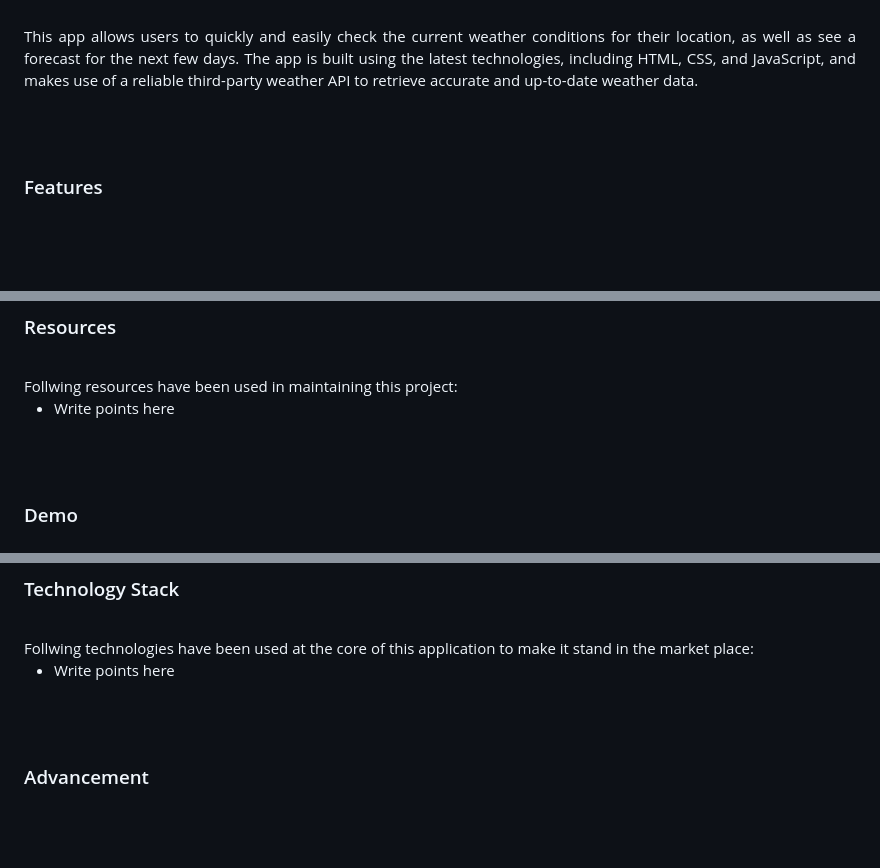
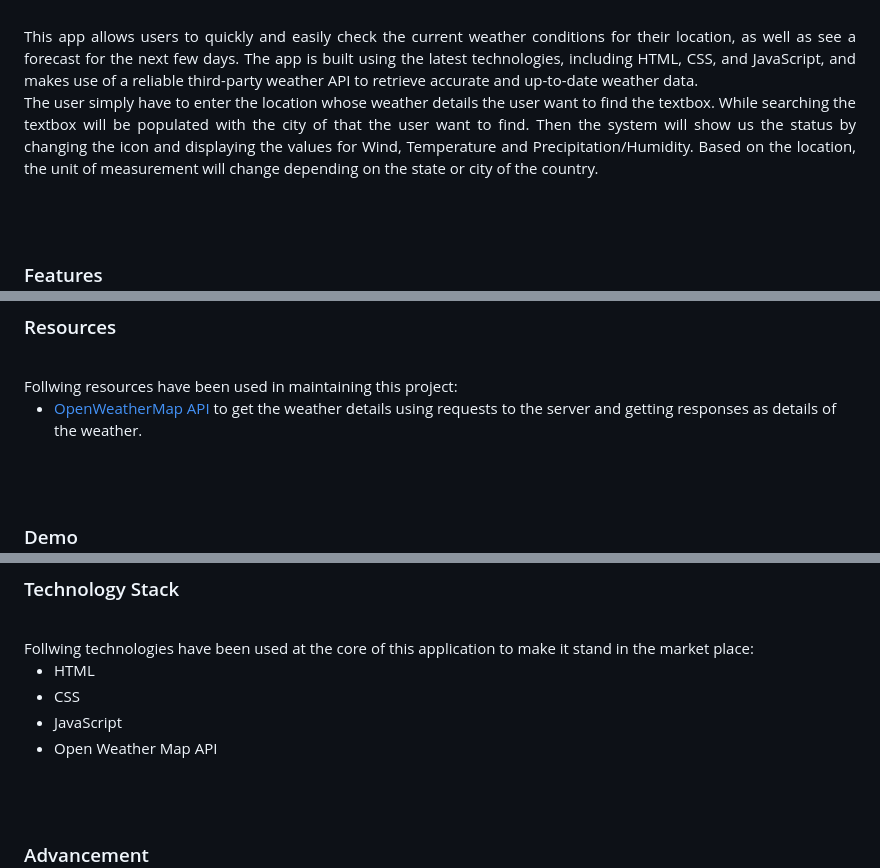
Before and after one commit to AbdullahButt2611/Weather_App, a Markdown page: README.md, 3 parts joined by grey strips. GitHub-like rendering; blank space fills up the shorter version.

Commit message:
Starting Details

```diff
--- a/README.md
+++ b/README.md
@@ -15,6 +15,7 @@
 
 <p align="justify">
 This app allows users to quickly and easily check the current weather conditions for their location, as well as see a forecast for the next few days. The app is built using the latest technologies, including HTML, CSS, and JavaScript, and makes use of a reliable third-party weather API to retrieve accurate and up-to-date weather data. <br>
+The user simply have to enter the location whose weather details the user want to find the textbox. While searching the textbox will be populated with the city of that the user want to find. Then the system will show us the status by changing the icon and displaying the values for Wind, Temperature and Precipitation/Humidity. Based on the location, the unit of measurement will change depending on the state or city of the country.
 </p>
 
 
@@ -37,7 +38,7 @@ Following are some of the new features and learning encountered while creating t
 <br>
 Follwing resources have been used in maintaining this project:
 
-- Write points here
+- [OpenWeatherMap API](https://openweathermap.org/) to get the weather details using requests to the server and getting responses as details of the weather.
 
 
 <br><br>
@@ -85,7 +86,10 @@ You can exclusively watch the video on this project from the making to deploying
 <br>
 Follwing technologies have been used at the core of this application to make it stand in the market place:
 
-- Write points here
+- HTML
+- CSS
+- JavaScript
+- Open Weather Map API
 
 
 <br><br>
```
